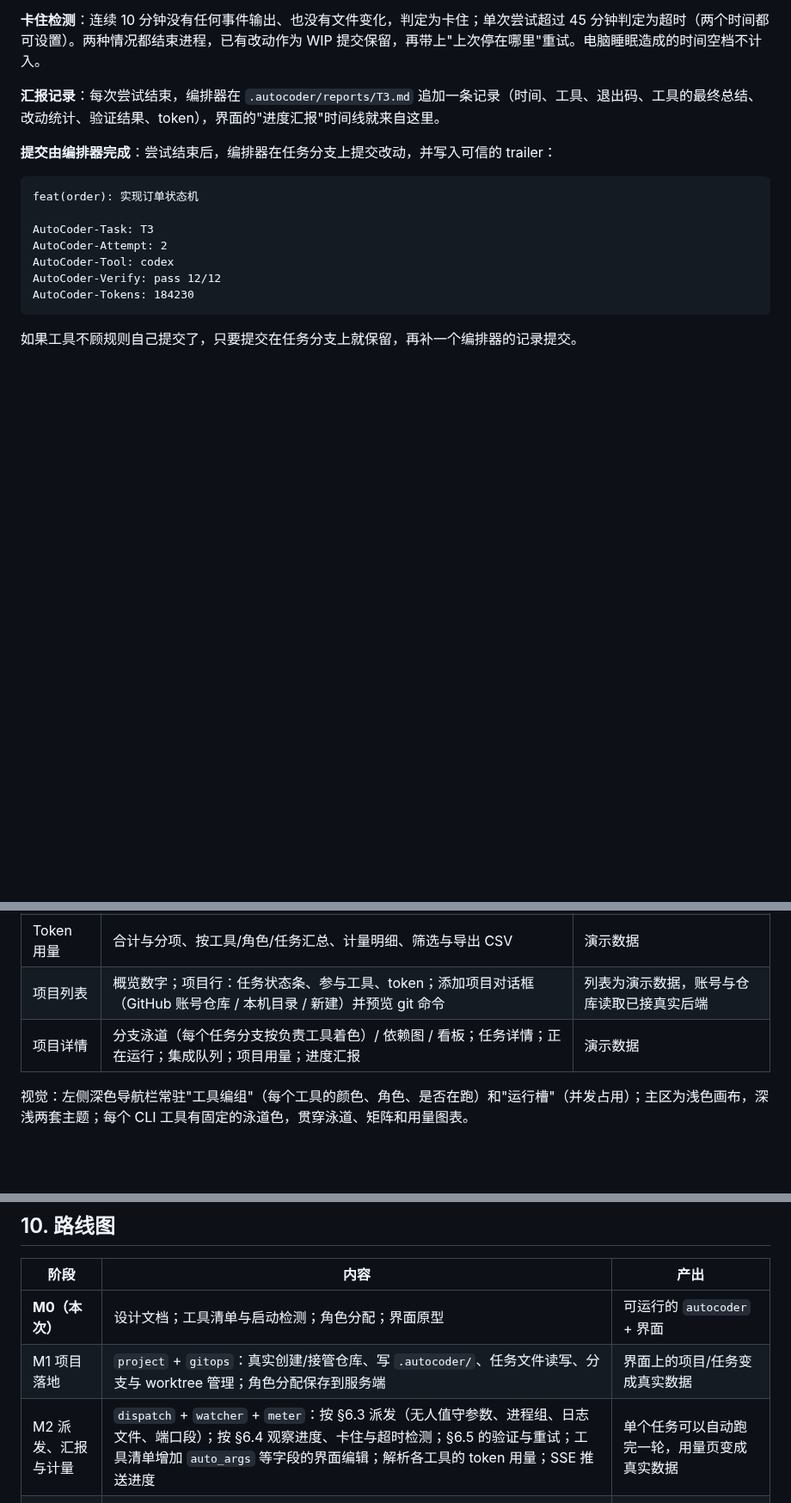
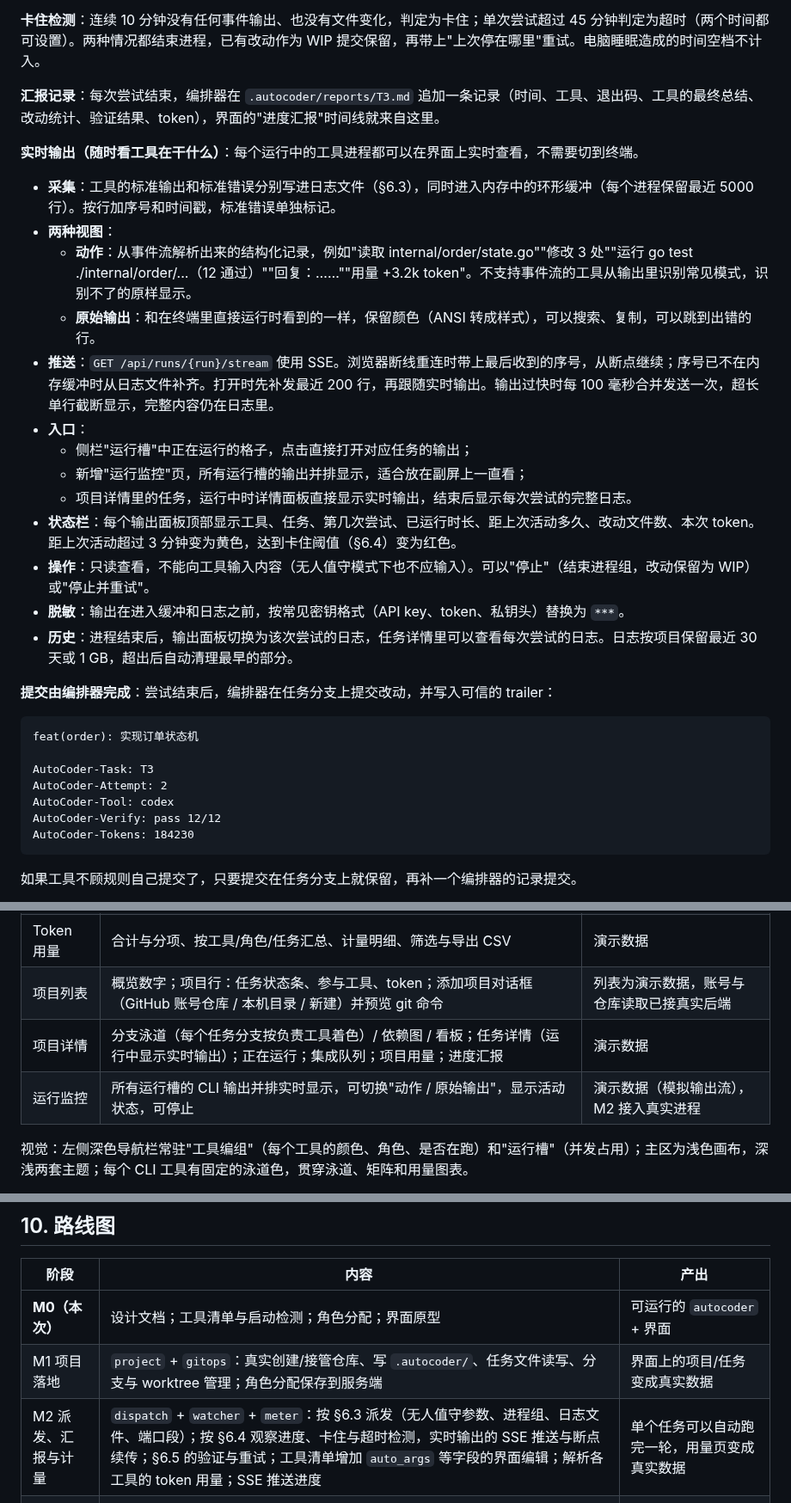
Before and after one commit to luckySpro/AutoCoder, a Markdown page: docs/DESIGN.md, 3 parts joined by grey strips. Shown at 86% size. GitHub-like rendering; blank space fills up the shorter version.

````diff
--- a/docs/DESIGN.md
+++ b/docs/DESIGN.md
@@ -268,6 +268,22 @@ planned ─依赖全部合并─▶ ready ─派发─▶ running ─进程结
 
 **汇报记录**：每次尝试结束，编排器在 `.autocoder/reports/T3.md` 追加一条记录（时间、工具、退出码、工具的最终总结、改动统计、验证结果、token），界面的"进度汇报"时间线就来自这里。
 
+**实时输出（随时看工具在干什么）**：每个运行中的工具进程都可以在界面上实时查看，不需要切到终端。
+
+- **采集**：工具的标准输出和标准错误分别写进日志文件（§6.3），同时进入内存中的环形缓冲（每个进程保留最近 5000 行）。按行加序号和时间戳，标准错误单独标记。
+- **两种视图**：
+  - **动作**：从事件流解析出来的结构化记录，例如"读取 internal/order/state.go""修改 3 处""运行 go test ./internal/order/...（12 通过）""回复：……""用量 +3.2k token"。不支持事件流的工具从输出里识别常见模式，识别不了的原样显示。
+  - **原始输出**：和在终端里直接运行时看到的一样，保留颜色（ANSI 转成样式），可以搜索、复制，可以跳到出错的行。
+- **推送**：`GET /api/runs/{run}/stream` 使用 SSE。浏览器断线重连时带上最后收到的序号，从断点继续；序号已不在内存缓冲时从日志文件补齐。打开时先补发最近 200 行，再跟随实时输出。输出过快时每 100 毫秒合并发送一次，超长单行截断显示，完整内容仍在日志里。
+- **入口**：
+  - 侧栏"运行槽"中正在运行的格子，点击直接打开对应任务的输出；
+  - 新增"运行监控"页，所有运行槽的输出并排显示，适合放在副屏上一直看；
+  - 项目详情里的任务，运行中时详情面板直接显示实时输出，结束后显示每次尝试的完整日志。
+- **状态栏**：每个输出面板顶部显示工具、任务、第几次尝试、已运行时长、距上次活动多久、改动文件数、本次 token。距上次活动超过 3 分钟变为黄色，达到卡住阈值（§6.4）变为红色。
+- **操作**：只读查看，不能向工具输入内容（无人值守模式下也不应输入）。可以"停止"（结束进程组，改动保留为 WIP）或"停止并重试"。
+- **脱敏**：输出在进入缓冲和日志之前，按常见密钥格式（API key、token、私钥头）替换为 `***`。
+- **历史**：进程结束后，输出面板切换为该次尝试的日志，任务详情里可以查看每次尝试的日志。日志按项目保留最近 30 天或 1 GB，超出后自动清理最早的部分。
+
 **提交由编排器完成**：尝试结束后，编排器在任务分支上提交改动，并写入可信的 trailer：
 
 ```text
@@ -428,7 +444,8 @@ AutoCoder 只写 `ac/*` 分支和交付时的那一次主分支合并，从不
 | 角色分配 | 工具 × 角色矩阵，推荐值可调整，提示未覆盖角色，`lead` 单选；运行设置（并发数、自动合并） | 已接真实后端（保存在浏览器本地） |
 | Token 用量 | 合计与分项、按工具/角色/任务汇总、计量明细、筛选与导出 CSV | 演示数据 |
 | 项目列表 | 概览数字；项目行：任务状态条、参与工具、token；添加项目对话框（GitHub 账号仓库 / 本机目录 / 新建）并预览 git 命令 | 列表为演示数据，账号与仓库读取已接真实后端 |
-| 项目详情 | 分支泳道（每个任务分支按负责工具着色）/ 依赖图 / 看板；任务详情；正在运行；集成队列；项目用量；进度汇报 | 演示数据 |
+| 项目详情 | 分支泳道（每个任务分支按负责工具着色）/ 依赖图 / 看板；任务详情（运行中显示实时输出）；正在运行；集成队列；项目用量；进度汇报 | 演示数据 |
+| 运行监控 | 所有运行槽的 CLI 输出并排实时显示，可切换"动作 / 原始输出"，显示活动状态，可停止 | 演示数据（模拟输出流），M2 接入真实进程 |
 
 视觉：左侧深色导航栏常驻"工具编组"（每个工具的颜色、角色、是否在跑）和"运行槽"（并发占用）；主区为浅色画布，深浅两套主题；每个 CLI 工具有固定的泳道色，贯穿泳道、矩阵和用量图表。
 
@@ -440,7 +457,7 @@ AutoCoder 只写 `ac/*` 分支和交付时的那一次主分支合并，从不
 |---|---|---|
 | **M0（本次）** | 设计文档；工具清单与启动检测；角色分配；界面原型 | 可运行的 `autocoder` + 界面 |
 | M1 项目落地 | `project` + `gitops`：真实创建/接管仓库、写 `.autocoder/`、任务文件读写、分支与 worktree 管理；角色分配保存到服务端 | 界面上的项目/任务变成真实数据 |
-| M2 派发、汇报与计量 | `dispatch` + `watcher` + `meter`：按 §6.3 派发（无人值守参数、进程组、日志文件、端口段）；按 §6.4 观察进度、卡住与超时检测；§6.5 的验证与重试；工具清单增加 `auto_args` 等字段的界面编辑；解析各工具的 token 用量；SSE 推送进度 | 单个任务可以自动跑完一轮，用量页变成真实数据 |
+| M2 派发、汇报与计量 | `dispatch` + `watcher` + `meter`：按 §6.3 派发（无人值守参数、进程组、日志文件、端口段）；按 §6.4 观察进度、卡住与超时检测，实时输出的 SSE 推送与断点续传；§6.5 的验证与重试；工具清单增加 `auto_args` 等字段的界面编辑；解析各工具的 token 用量；SSE 推送进度 | 单个任务可以自动跑完一轮，用量页变成真实数据 |
 | M3 项目管理闭环 | 按 §6.1 生成并校验计划、计划确认；§6.5 评审；§6.6 集成队列、冲突处理与最终交付；§6.7 的异常处理；"等你处理"列表 | 从一句需求到主分支的全自动流程 |
 | M4 打磨 | 结合通过率与 token 消耗的动态能力评分、用量预算与告警、PR 集成、Wails 桌面壳、全平台发布包 | 可日常使用的版本 |
 
````
Also changed, not shown: README.md (+3 -1 lines), docs/screenshots/live-dark.png (added), docs/screenshots/live-in-project.png (added), 8 other files.
